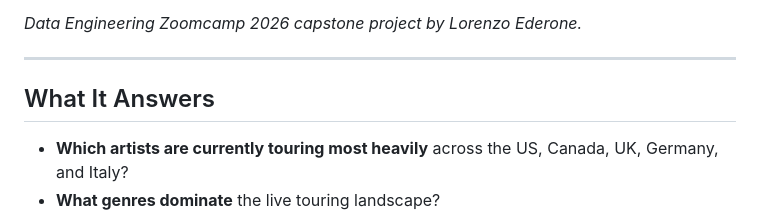
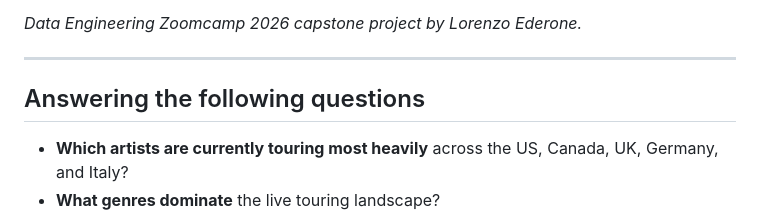
Before and after one commit to lorenzoeder/gigwise-analytics, a Markdown page: README.md, the part around the change. Rendered like a GitHub page.

```diff
--- a/README.md
+++ b/README.md
@@ -10,7 +10,7 @@ An end-to-end data pipeline that ingests concert and setlist data from multiple
 
 ---
 
-## What It Answers
+## Answering the following questions
 
 - **Which artists are currently touring most heavily** across the US, Canada, UK, Germany, and Italy?
 - **What genres dominate** the live touring landscape?
```
Also changed, not shown: docs/user_guide.md (+4 -4 lines).
